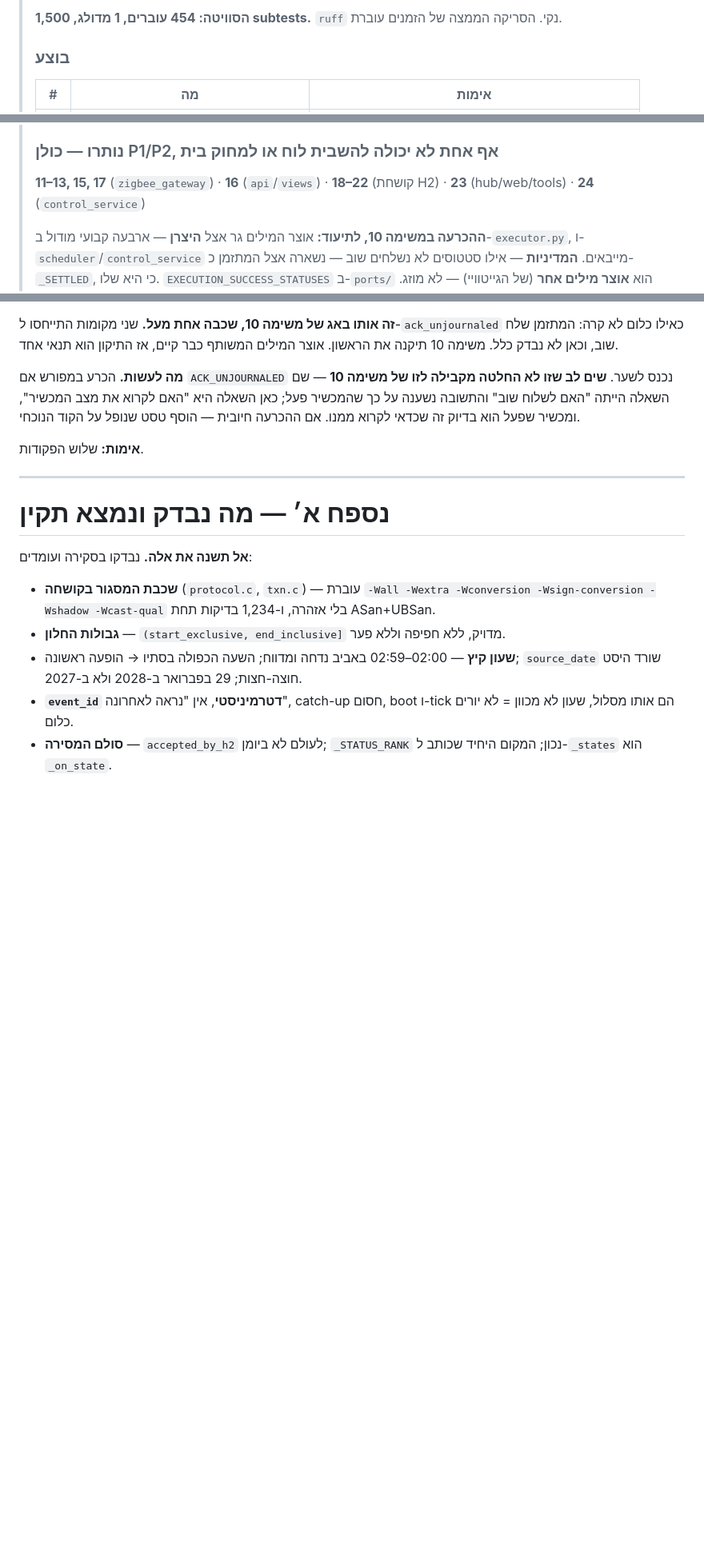
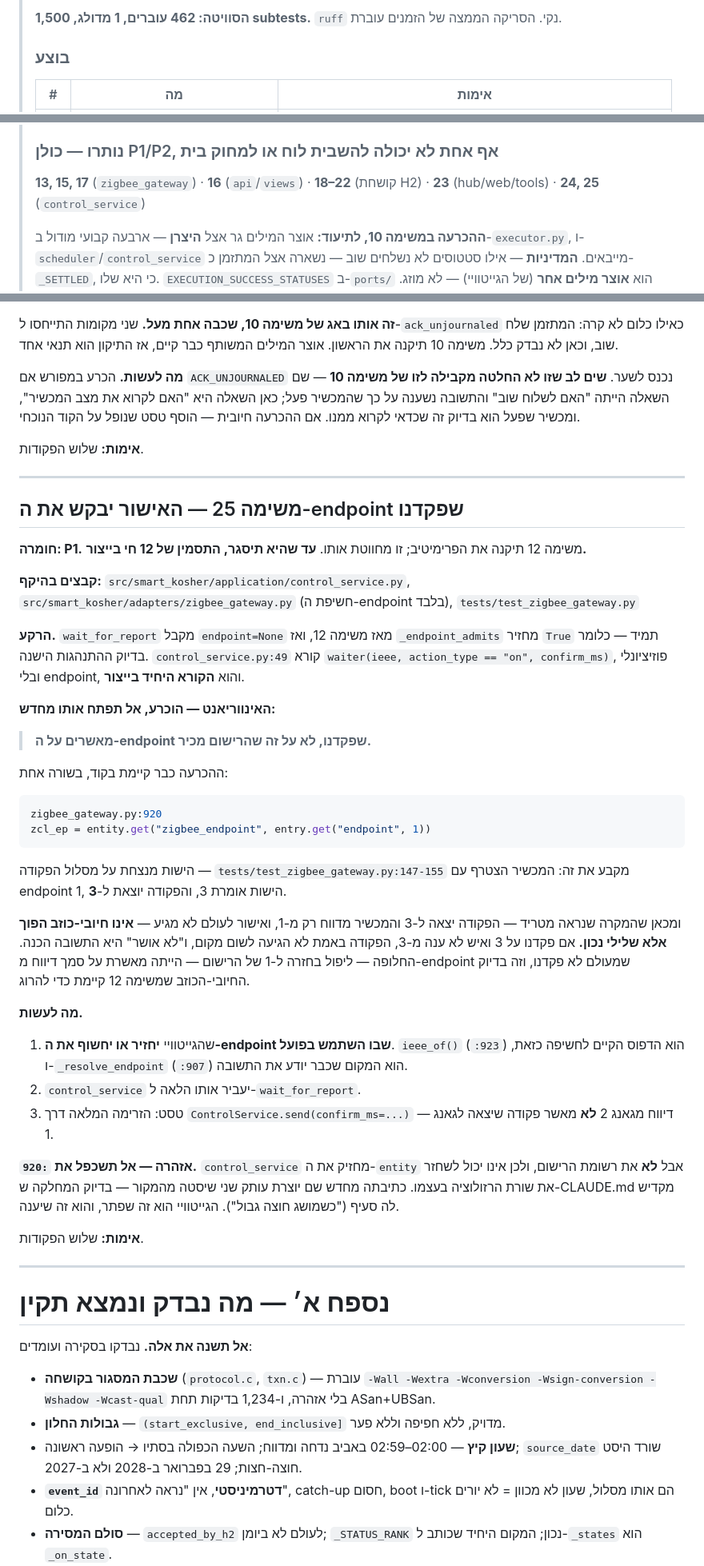
Before and after one commit to Avraham565/smart-kosher, a Markdown page: CLAUDE-CODE-TASKS.md, 3 parts joined by grey strips. Shown at 80% size. GitHub-like rendering; blank space fills up the shorter version.

Commit message:
docs: task 12 is marked done without pretending the symptom is gone
The status block was about to lie. Task 12 fixed the confirmation primitive
and nothing calls it with an endpoint, so the false positive it describes
still happens in production -- a row saying "done" with the symptom alive is
worse than no row. Task 12's line now says what it did and what it did not,
and points at 25.

Task 25 is the wiring, and it carries its invariant already decided rather
than as a question: confirm on the endpoint we commanded, not the one the
registry knows. That is not a new call -- zigbee_gateway.py:920 already lets
the entity win over the registry on the command path, and :147-155 pins it.
The case that looks alarming (command goes to endpoint 3, device reports only
from 1, confirmation never arrives) is a correct negative: nothing answered
from where we commanded, so nothing was delivered. Falling back to the
registry's endpoint would confirm on a report from an endpoint we never
addressed, which is the exact false positive task 12 exists to kill.

Also records the trap: control_service holds the entity but not the registry
entry, so it cannot reconstruct :920 and must not try. The gateway resolved
it and the gateway answers.

Co-Authored-By: Claude Opus 5 <noreply@anthropic.com>

````diff
--- a/CLAUDE-CODE-TASKS.md
+++ b/CLAUDE-CODE-TASKS.md
@@ -8,5 +8,5 @@
 >
-> **הסוויטה: 454 עוברים, 1 מדולג, 1,500 subtests.**
+> **הסוויטה: 462 עוברים, 1 מדולג, 1,500 subtests.**
 > `ruff` נקי. הסריקה הממצה של הזמנים עוברת.
 >
 > ### בוצע
@@ -38,8 +40,8 @@
 >
 > ### נותרו — כולן P1/P2, אף אחת לא יכולה להשבית לוח או למחוק בית
 >
-> **11–13, 15, 17** (`zigbee_gateway`) · **16** (`api`/`views`) · **18–22**
-> (קושחת H2) · **23** (hub/web/tools) · **24** (`control_service`)
+> **13, 15, 17** (`zigbee_gateway`) · **16** (`api`/`views`) · **18–22**
+> (קושחת H2) · **23** (hub/web/tools) · **24, 25** (`control_service`)
 >
 > **ההכרעה במשימה 10, לתיעוד:** אוצר המילים גר אצל **היצרן** — ארבעה קבועי
 > מודול ב-`executor.py`, ו-`scheduler`/`control_service` מייבאים. **המדיניות**
@@ -871,6 +873,58 @@ if (confirm_ms and target_type == "endpoint"
 
 ---
 
+## משימה 25 — האישור יבקש את ה-endpoint שפקדנו
+
+**חומרה: P1.** משימה 12 תיקנה את הפרימיטיב; זו מחווטת אותו. **עד שהיא תיסגר,
+התסמין של 12 חי בייצור.**
+
+**קבצים בהיקף:** `src/smart_kosher/application/control_service.py`,
+`src/smart_kosher/adapters/zigbee_gateway.py` (חשיפת ה-endpoint בלבד),
+`tests/test_zigbee_gateway.py`
+
+**הרקע.** `wait_for_report` מקבל `endpoint=None` מאז משימה 12, ואז
+`_endpoint_admits` מחזיר `True` תמיד — כלומר בדיוק ההתנהגות הישנה.
+`control_service.py:49` קורא `waiter(ieee, action_type == "on", confirm_ms)`,
+פוזיציונלי ובלי endpoint, והוא **הקורא היחיד בייצור**.
+
+**האינווריאנט — הוכרע, אל תפתח אותו מחדש:**
+
+> **מאשרים על ה-endpoint שפקדנו, לא על זה שהרישום מכיר.**
+
+ההכרעה כבר קיימת בקוד, בשורה אחת:
+
+```python
+zigbee_gateway.py:920
+zcl_ep = entity.get("zigbee_endpoint", entry.get("endpoint", 1))
+```
+
+הישות מנצחת על מסלול הפקודה — `tests/test_zigbee_gateway.py:147-155` מקבע את
+זה: המכשיר הצטרף עם endpoint 1, הישות אומרת 3, והפקודה יוצאת ל-**3**.
+
+ומכאן שהמקרה שנראה מטריד — הפקודה יצאה ל-3 והמכשיר מדווח רק מ-1, ואישור לעולם
+לא מגיע — **אינו חיובי-כוזב הפוך אלא שלילי נכון.** אם פקדנו על 3 ואיש לא ענה
+מ-3, הפקודה באמת לא הגיעה לשום מקום, ו"לא אושר" היא התשובה הכנה. החלופה — ליפול
+בחזרה ל-1 של הרישום — הייתה מאשרת על סמך דיווח מ-endpoint שמעולם לא פקדנו, וזה
+בדיוק החיובי-הכוזב שמשימה 12 קיימת כדי להרוג.
+
+**מה לעשות.**
+
+1. שהגייטוויי **יחזיר או יחשוף את ה-endpoint שבו השתמש בפועל**. `ieee_of()`
+   (`:923`) הוא הדפוס הקיים לחשיפה כזאת, ו-`_resolve_endpoint` (`:907`) הוא
+   המקום שכבר יודע את התשובה.
+2. `control_service` יעביר אותו הלאה ל-`wait_for_report`.
+3. טסט: הזרימה המלאה דרך `ControlService.send(confirm_ms=...)` — דיווח מגאנג 2
+   **לא** מאשר פקודה שיצאה לגאנג 1.
+
+**אזהרה — אל תשכפל את `:920`.** `control_service` מחזיק את ה-`entity` אבל
+**לא** את רשומת הרישום, ולכן אינו יכול לשחזר את שורת הרזולוציה בעצמו. כתיבתה
+מחדש שם יוצרת עותק שני שיסטה מהמקור — בדיוק המחלקה ש-CLAUDE.md מקדיש לה סעיף
+("כשמושג חוצה גבול"). הגייטוויי הוא זה שפתר, והוא זה שיענה.
+
+**אימות:** שלוש הפקודות.
+
+---
+
 # נספח א׳ — מה נבדק ונמצא תקין
 
 **אל תשנה את אלה.** נבדקו בסקירה ועומדים:
````
Also changed, not shown: other parts of CLAUDE-CODE-TASKS.md (+3 -1 lines).
